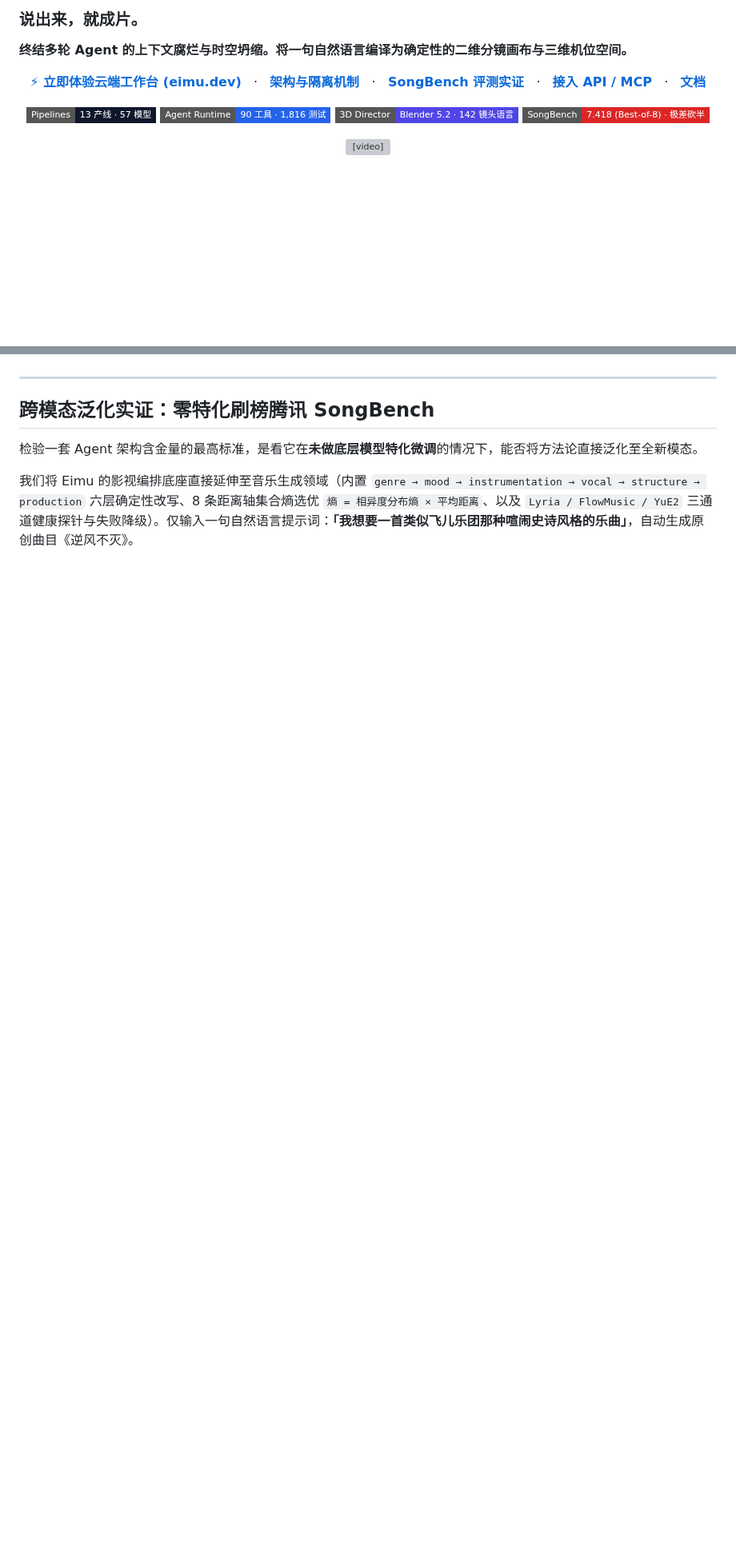
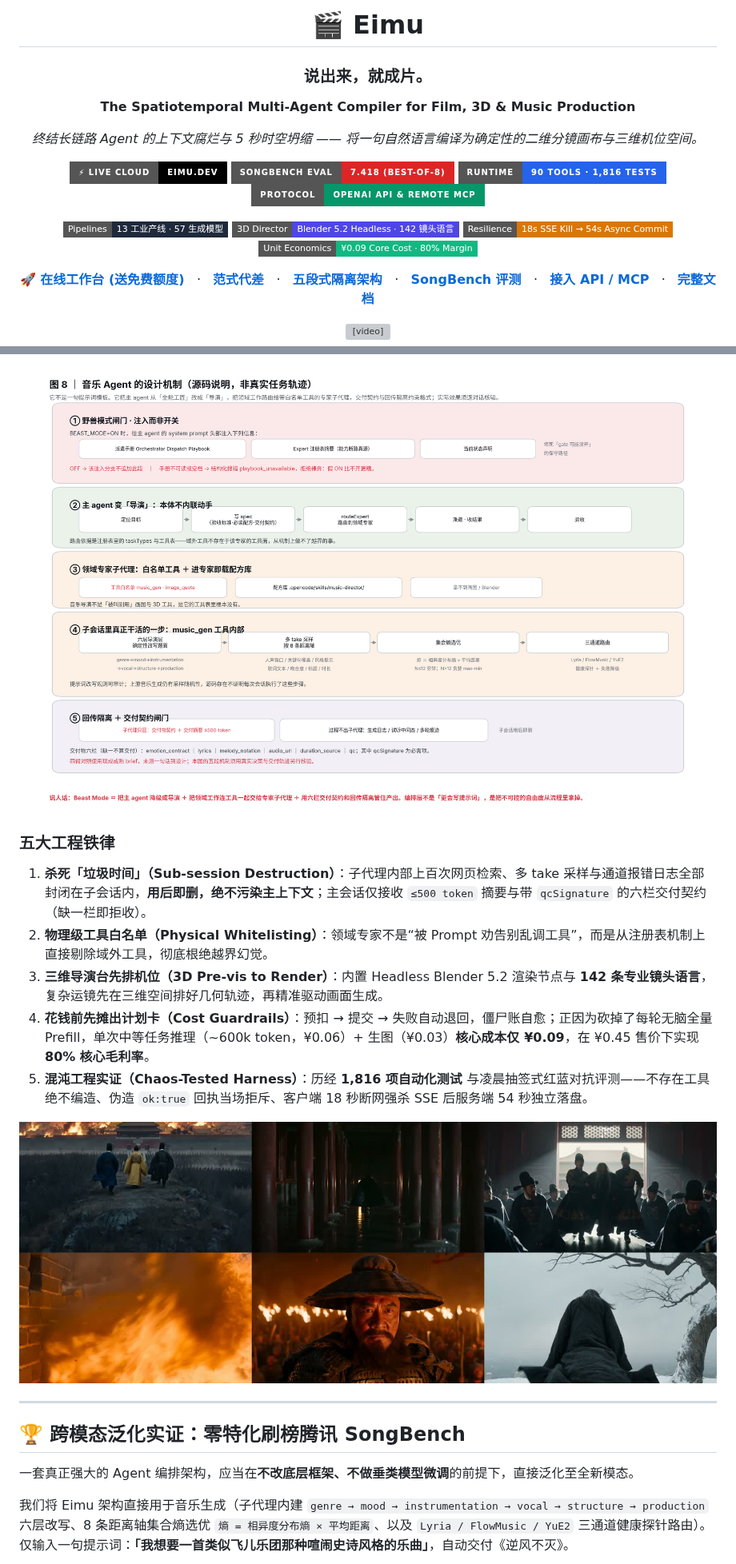
Before and after one commit to tinchak0207/Eimu, a Markdown page: README.md, 2 parts joined by grey strips. Shown at 80% size. Drawn GitHub-style; pictures changed too: docs/preview/ZH-8-mechanism.png (added); badges without logos; blank space fills up the shorter version; grey boxes are pictures that could not be loaded.

```diff
--- a/README.md
+++ b/README.md
@@ -2,25 +2,38 @@
 
-### 说出来，就成片。
+# 🎬 Eimu
 
-**终结多轮 Agent 的上下文腐烂与时空坍缩。将一句自然语言编译为确定性的二维分镜画布与三维机位空间。**
+### **说出来，就成片。**
+**The Spatiotemporal Multi-Agent Compiler for Film, 3D & Music Production**
+
+*终结长链路 Agent 的上下文腐烂与 5 秒时空坍缩 —— 将一句自然语言编译为确定性的二维分镜画布与三维机位空间。*
 
 <p align="center">
-  <a href="https://eimu.dev/"><strong>⚡ 立即体验云端工作台 (eimu.dev)</strong></a>
-  &nbsp;&nbsp;·&nbsp;&nbsp;
-  <a href="#核心机制把不可控的自由度从流程里拿掉"><strong>架构与隔离机制</strong></a>
-  &nbsp;&nbsp;·&nbsp;&nbsp;
-  <a href="#跨模态泛化实证零特化刷榜腾讯-songbench"><strong>SongBench 评测实证</strong></a>
-  &nbsp;&nbsp;·&nbsp;&nbsp;
-  <a href="#把-eimu-接进你的工具"><strong>接入 API / MCP</strong></a>
-  &nbsp;&nbsp;·&nbsp;&nbsp;
-  <a href="https://eimu.dev/docs"><strong>文档</strong></a>
+  <a href="https://eimu.dev/"><img src="https://img.shields.io/badge/⚡_Live_Cloud-eimu.dev-000000?style=for-the-badge&logo=vercel&logoColor=white" alt="Live Demo"></a>
+  <a href="#-跨模态泛化实证零特化刷榜腾讯-songbench"><img src="https://img.shields.io/badge/SongBench_Eval-7.418_(Best--of--8)-DC2626?style=for-the-badge" alt="SongBench 7.418"></a>
+  <a href="#-编译级-agent-runtime把不可控的自由度拿掉"><img src="https://img.shields.io/badge/Runtime-90_Tools_·_1,816_Tests-2563EB?style=for-the-badge" alt="90 Tools 1816 Tests"></a>
+  <a href="#-把-eimu-接进-cursor--claude-code--openai-sdk"><img src="https://img.shields.io/badge/Protocol-OpenAI_API_&_Remote_MCP-059669?style=for-the-badge" alt="OpenAI & MCP"></a>
 </p>
 
 <p align="center">
-  <img src="https://img.shields.io/badge/Pipelines-13_产线_·_57_模型-0F172A?style=flat-square" alt="13 Pipelines 57 Models">
-  <img src="https://img.shields.io/badge/Agent_Runtime-90_工具_·_1,816_测试-2563EB?style=flat-square" alt="90 Tools 1816 Tests">
-  <img src="https://img.shields.io/badge/3D_Director-Blender_5.2_·_142_镜头语言-4F46E5?style=flat-square" alt="142 Camera Rules">
-  <img src="https://img.shields.io/badge/SongBench-7.418_(Best--of--8)_·_极差砍半-DC2626?style=flat-square" alt="SongBench 7.418">
+  <img src="https://img.shields.io/badge/Pipelines-13_工业产线_·_57_生成模型-1E293B?style=flat-square" alt="13 Pipelines 57 Models">
+  <img src="https://img.shields.io/badge/3D_Director-Blender_5.2_Headless_·_142_镜头语言-4F46E5?style=flat-square" alt="Blender 5.2">
+  <img src="https://img.shields.io/badge/Resilience-18s_SSE_Kill_→_54s_Async_Commit-D97706?style=flat-square" alt="Chaos Tested">
+  <img src="https://img.shields.io/badge/Unit_Economics-¥0.09_Core_Cost_·_80%25_Margin-10B981?style=flat-square" alt="Unit Economics">
 </p>
 
 <p align="center">
+  <a href="https://eimu.dev/"><strong>🚀 在线工作台 (送免费额度)</strong></a>
+  &nbsp;&nbsp;·&nbsp;&nbsp;
+  <a href="#-为什么传统-agent-交不出完整作品"><strong>范式代差</strong></a>
+  &nbsp;&nbsp;·&nbsp;&nbsp;
+  <a href="#-编译级-agent-runtime把不可控的自由度拿掉"><strong>五段式隔离架构</strong></a>
+  &nbsp;&nbsp;·&nbsp;&nbsp;
+  <a href="#-跨模态泛化实证零特化刷榜腾讯-songbench"><strong>SongBench 评测</strong></a>
+  &nbsp;&nbsp;·&nbsp;&nbsp;
+  <a href="#-把-eimu-接进-cursor--claude-code--openai-sdk"><strong>接入 API / MCP</strong></a>
+  &nbsp;&nbsp;·&nbsp;&nbsp;
+  <a href="https://eimu.dev/docs"><strong>完整文档</strong></a>
+</p>
+
+</div>
+
@@ -71,9 +105,23 @@ Eimu Agentic Runtime 彻底摒弃了让单一全能模型“既当裁判又当
+<p align="center">
+  <img src="docs/preview/ZH-8-mechanism.png" alt="图 8：Eimu 五段式 Agent 隔离与契约设计机制" width="100%">
+</p>
+
+### 五大工程铁律
+1. **杀死「垃圾时间」（Sub-session Destruction）**：子代理内部上百次网页检索、多 take 采样与通道报错日志全部封闭在子会话内，**用后即删，绝不污染主上下文**；主会话仅接收 `≤500 token` 摘要与带 `qcSignature` 的六栏交付契约（缺一栏即拒收）。
+2. **物理级工具白名单（Physical Whitelisting）**：领域专家不是“被 Prompt 劝告别乱调工具”，而是从注册表机制上直接剔除域外工具，彻底根绝越界幻觉。
+3. **三维导演台先排机位（3D Pre-vis to Render）**：内置 Headless Blender 5.2 渲染节点与 **142 条专业镜头语言**，复杂运镜先在三维空间排好几何轨迹，再精准驱动画面生成。
+4. **花钱前先摊出计划卡（Cost Guardrails）**：预扣 → 提交 → 失败自动退回，僵尸账自愈；正因为砍掉了每轮无脑全量 Prefill，单次中等任务推理（~600k token，¥0.06）+ 生图（¥0.03）**核心成本仅 ¥0.09**，在 ¥0.45 售价下实现 **80% 核心毛利率**。
+5. **混沌工程实证（Chaos-Tested Harness）**：历经 **1,816 项自动化测试** 与凌晨抽签式红蓝对抗评测——不存在工具绝不编造、伪造 `ok:true` 回执当场拒斥、客户端 18 秒断网强杀 SSE 后服务端 54 秒独立落盘。
+
+<p align="center">
+  <img src="docs/preview/10-film-strip.jpg" alt="《大明最后的十七年》64.48秒成片关键帧：全部镜头出自同一张创作图" width="100%">
+</p>
 
 ---
 
-## 跨模态泛化实证：零特化刷榜腾讯 SongBench
+## 🏆 跨模态泛化实证：零特化刷榜腾讯 SongBench
 
-检验一套 Agent 架构含金量的最高标准，是看它在**未做底层模型特化微调**的情况下，能否将方法论直接泛化至全新模态。
+一套真正强大的 Agent 编排架构，应当在**不改底层框架、不做垂类模型微调**的前提下，直接泛化至全新模态。
 
-我们将 Eimu 的影视编排底座直接延伸至音乐生成领域（内置 `genre → mood → instrumentation → vocal → structure → production` 六层确定性改写、8 条距离轴集合熵选优 `熵 = 相异度分布熵 × 平均距离`、以及 `Lyria / FlowMusic / YuE2` 三通道健康探针与失败降级）。仅输入一句自然语言提示词：**「我想要一首类似飞儿乐团那种喧闹史诗风格的乐曲」**，自动生成原创曲目《逆风不灭》。
+我们将 Eimu 架构直接用于音乐生成（子代理内建 `genre → mood → instrumentation → vocal → structure → production` 六层改写、8 条距离轴集合熵选优 `熵 = 相异度分布熵 × 平均距离`、以及 `Lyria / FlowMusic / YuE2` 三通道健康探针路由）。仅输入一句提示词：**「我想要一首类似飞儿乐团那种喧闹史诗风格的乐曲」**，自动交付《逆风不灭》。
 
```
Also changed, not shown: other parts of README.md (+120 -105 lines), docs/preview/POSTER-grammy-leaderboard.png (added).
